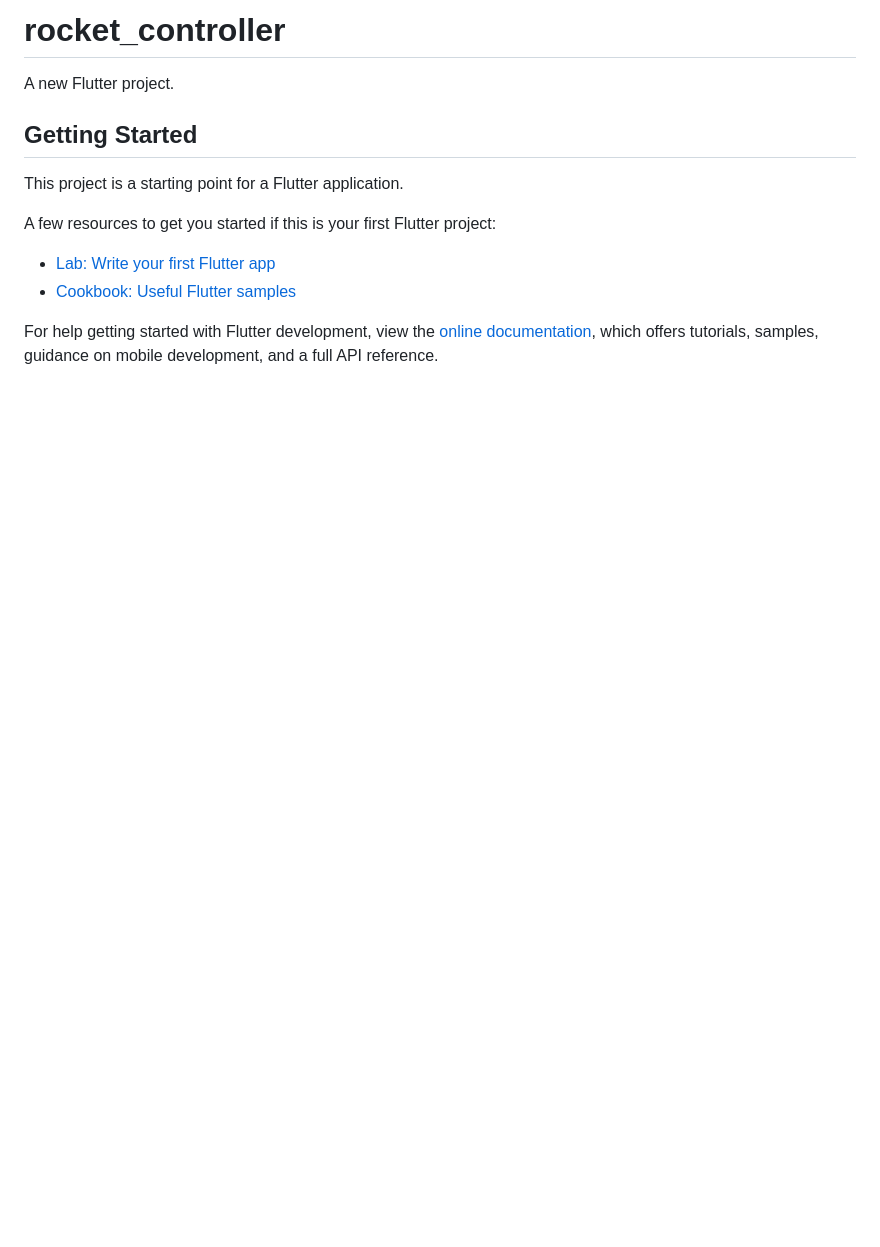
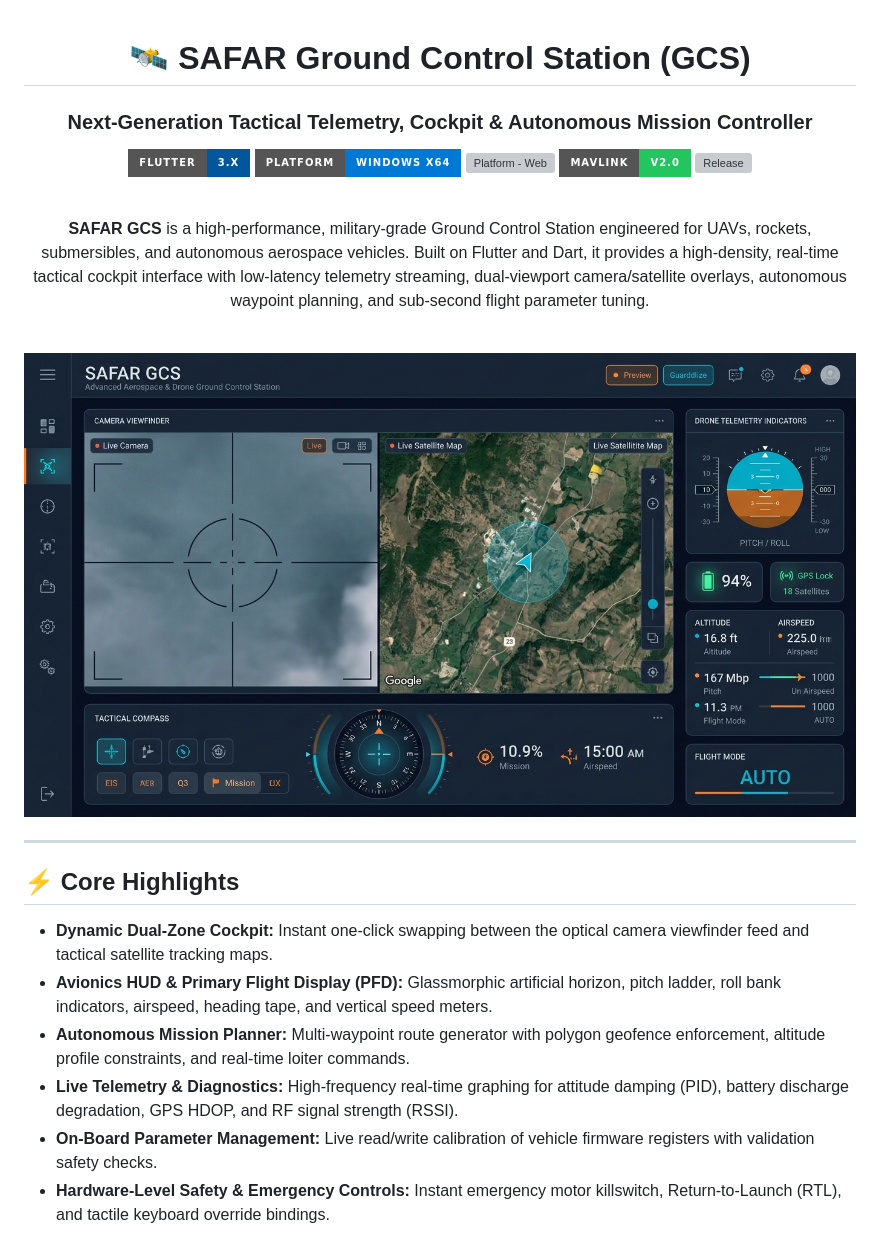
Before and after one commit to sajidsam/subRocket, a Markdown page: README.md, the part around the change printed below. Rendered like a GitHub page; pictures changed too: docs/screenshots/dashboard_hero.jpg (added); badges without logos; blank space fills up the shorter version; grey boxes are pictures that could not be loaded.

Commit message:
docs: modernize README with professional UI screenshots, architecture specs, and shortcuts

```diff
--- a/README.md
+++ b/README.md
@@ -1,16 +1,32 @@
-# rocket_controller
+<div align="center">
 
-A new Flutter project.
+# 🛰️ SAFAR Ground Control Station (GCS)
+### Next-Generation Tactical Telemetry, Cockpit & Autonomous Mission Controller
 
-## Getting Started
+[![Flutter](https://img.shields.io/badge/Flutter-3.x-02569B?style=for-the-badge&logo=flutter&logoColor=white)](https://flutter.dev)
+[![Platform - Windows](https://img.shields.io/badge/Platform-Windows%20x64-0078D6?style=for-the-badge&logo=windows&logoColor=white)](https://github.com/sajidsam/subRocket/releases)
+[![Platform - Web](https://img.shields.io/badge/Platform-Web%20%2F%20PWA-FF6F00?style=for-the-badge&logo=googlechrome&logoColor=white)](https://flutter.dev/web)
+[![MAVLink Protocol](https://img.shields.io/badge/MAVLink-v2.0-22C55E?style=for-the-badge)](https://mavlink.io)
+[![Release](https://img.shields.io/github/v/release/sajidsam/subRocket?style=for-the-badge&color=FA7B35)](https://github.com/sajidsam/subRocket/releases)
 
-This project is a starting point for a Flutter application.
+<br/>
 
-A few resources to get you started if this is your first Flutter project:
+**SAFAR GCS** is a high-performance, military-grade Ground Control Station engineered for UAVs, rockets, submersibles, and autonomous aerospace vehicles. Built on Flutter and Dart, it provides a high-density, real-time tactical cockpit interface with low-latency telemetry streaming, dual-viewport camera/satellite overlays, autonomous waypoint planning, and sub-second flight parameter tuning.
 
-- [Lab: Write your first Flutter app](https://docs.flutter.dev/get-started/codelab)
-- [Cookbook: Useful Flutter samples](https://docs.flutter.dev/cookbook)
+<br/>
 
-For help getting started with Flutter development, view the
-[online documentation](https://docs.flutter.dev/), which offers tutorials,
-samples, guidance on mobile development, and a full API reference.
+![SAFAR GCS Cockpit Dashboard](docs/screenshots/dashboard_hero.jpg)
+
+</div>
+
+---
+
+## ⚡ Core Highlights
+
+- **Dynamic Dual-Zone Cockpit:** Instant one-click swapping between the optical camera viewfinder feed and tactical satellite tracking maps.
+- **Avionics HUD & Primary Flight Display (PFD):** Glassmorphic artificial horizon, pitch ladder, roll bank indicators, airspeed, heading tape, and vertical speed meters.
+- **Autonomous Mission Planner:** Multi-waypoint route generator with polygon geofence enforcement, altitude profile constraints, and real-time loiter commands.
+- **Live Telemetry & Diagnostics:** High-frequency real-time graphing for attitude damping (PID), battery discharge degradation, GPS HDOP, and RF signal strength (RSSI).
+- **On-Board Parameter Management:** Live read/write calibration of vehicle firmware registers with validation safety checks.
+- **Hardware-Level Safety & Emergency Controls:** Instant emergency motor killswitch, Return-to-Launch (RTL), and tactile keyboard override bindings.
+
```
Also changed, not shown: other parts of README.md (+97 -0 lines), docs/screenshots/mission_planner.jpg (added), docs/screenshots/pfd_telemetry.jpg (added).
